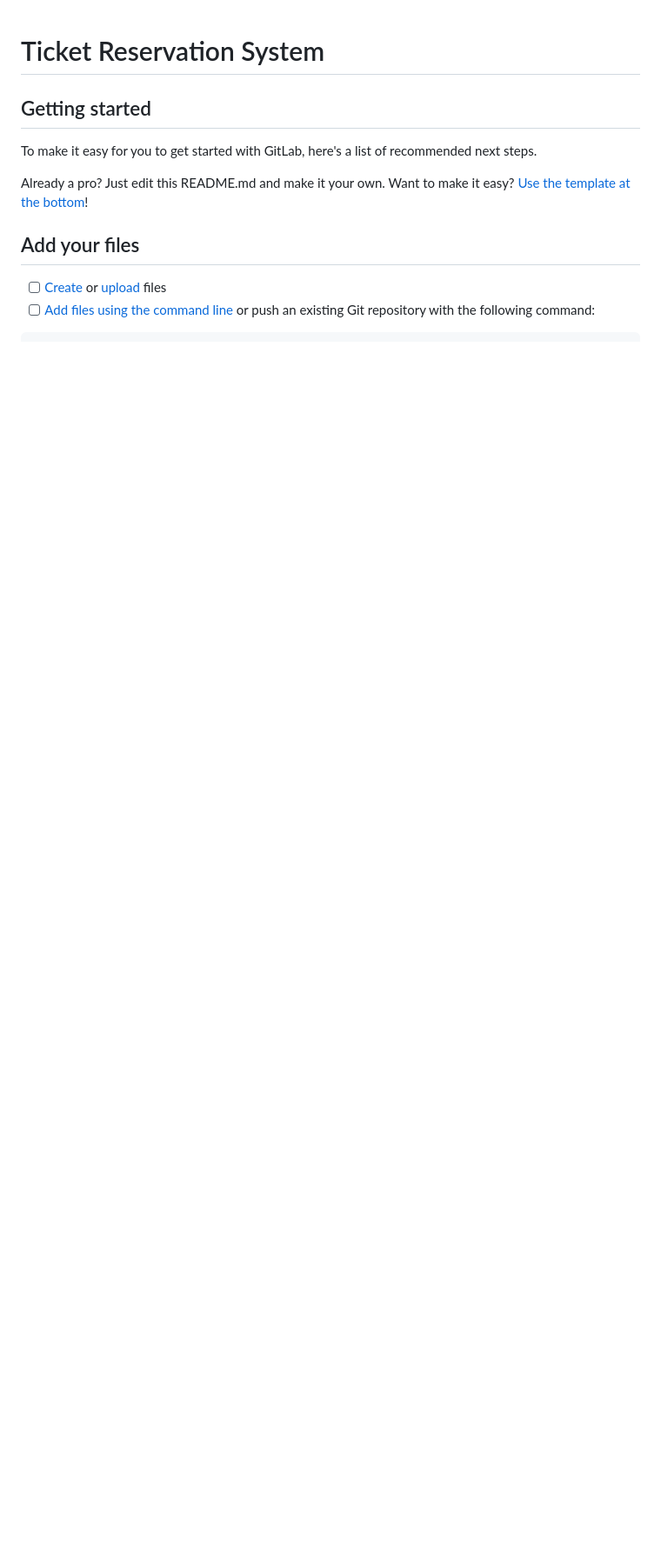
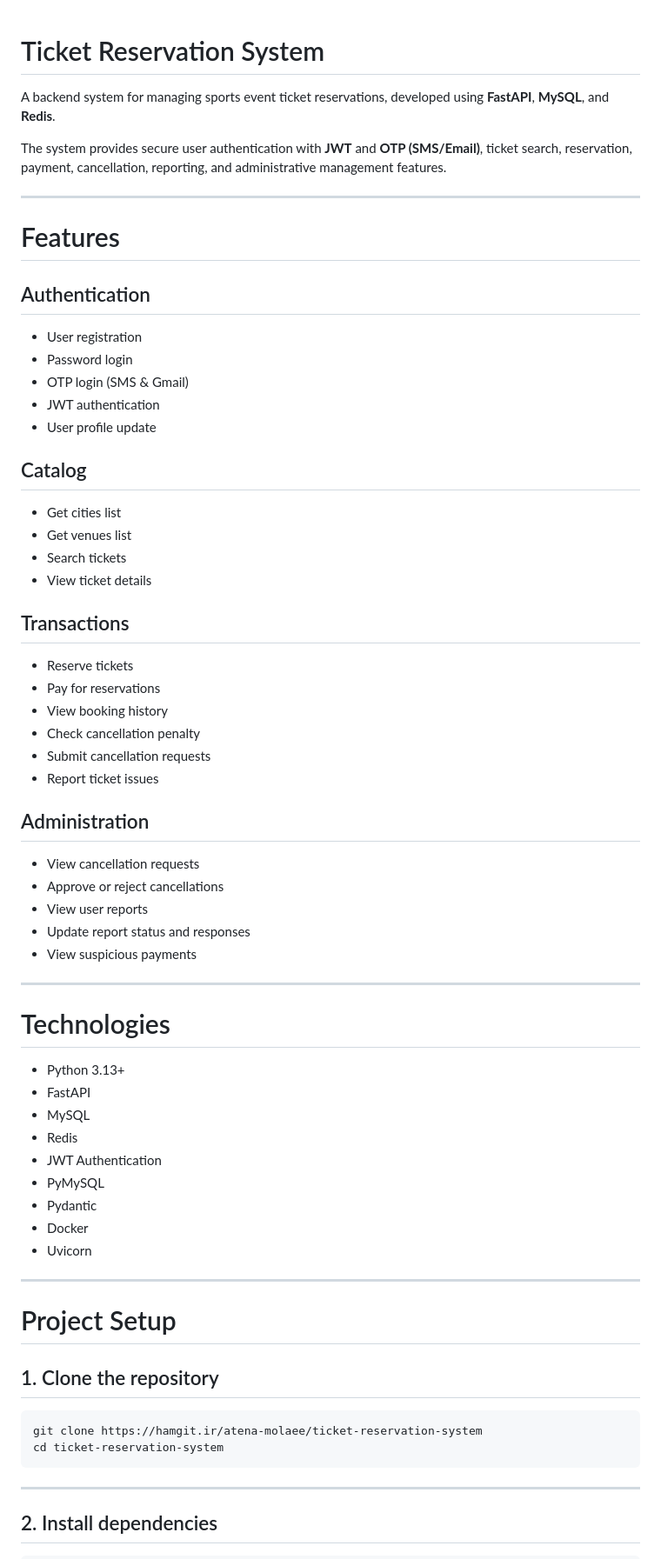
Before and after one commit to atenamol/ticket-reservation-system, a Markdown page: README.md, the part around one of its changes. Shown at 87% size. Rendered like a GitHub page; blank space fills up the shorter version.

````diff
--- a/README.md
+++ b/README.md
@@ -1,14 +1,71 @@
 # Ticket Reservation System
 
+A backend system for managing sports event ticket reservations, developed using **FastAPI**, **MySQL**, and **Redis**.
 
+The system provides secure user authentication with **JWT** and **OTP (SMS/Email)**, ticket search, reservation, payment, cancellation, reporting, and administrative management features.
 
-## Getting started
+---
 
-To make it easy for you to get started with GitLab, here's a list of recommended next steps.
+# Features
 
-Already a pro? Just edit this README.md and make it your own. Want to make it easy? [Use the template at the bottom](#editing-this-readme)!
+## Authentication
 
-## Add your files
+- User registration
+- Password login
+- OTP login (SMS & Gmail)
+- JWT authentication
+- User profile update
 
-- [ ] [Create](https://docs.gitlab.com/ee/user/project/repository/web_editor.html#create-a-file) or [upload](https://docs.gitlab.com/ee/user/project/repository/web_editor.html#upload-a-file) files
-- [ ] [Add files using the command line](https://docs.gitlab.com/topics/git/add_files/#add-files-to-a-git-repository) or push an existing Git repository with the following command:
+## Catalog
+
+- Get cities list
+- Get venues list
+- Search tickets
+- View ticket details
+
+## Transactions
+
+- Reserve tickets
+- Pay for reservations
+- View booking history
+- Check cancellation penalty
+- Submit cancellation requests
+- Report ticket issues
+
+## Administration
+
+- View cancellation requests
+- Approve or reject cancellations
+- View user reports
+- Update report status and responses
+- View suspicious payments
+
+---
+
+# Technologies
+
+- Python 3.13+
+- FastAPI
+- MySQL
+- Redis
+- JWT Authentication
+- PyMySQL
+- Pydantic
+- Docker
+- Uvicorn
+
+---
+
+# Project Setup
+
+## 1. Clone the repository
+
+```bash
+git clone https://hamgit.ir/atena-molaee/ticket-reservation-system
+cd ticket-reservation-system
+```
+
+---
+
+## 2. Install dependencies
+
````
Also changed, not shown: other parts of README.md (+416 -50 lines).
